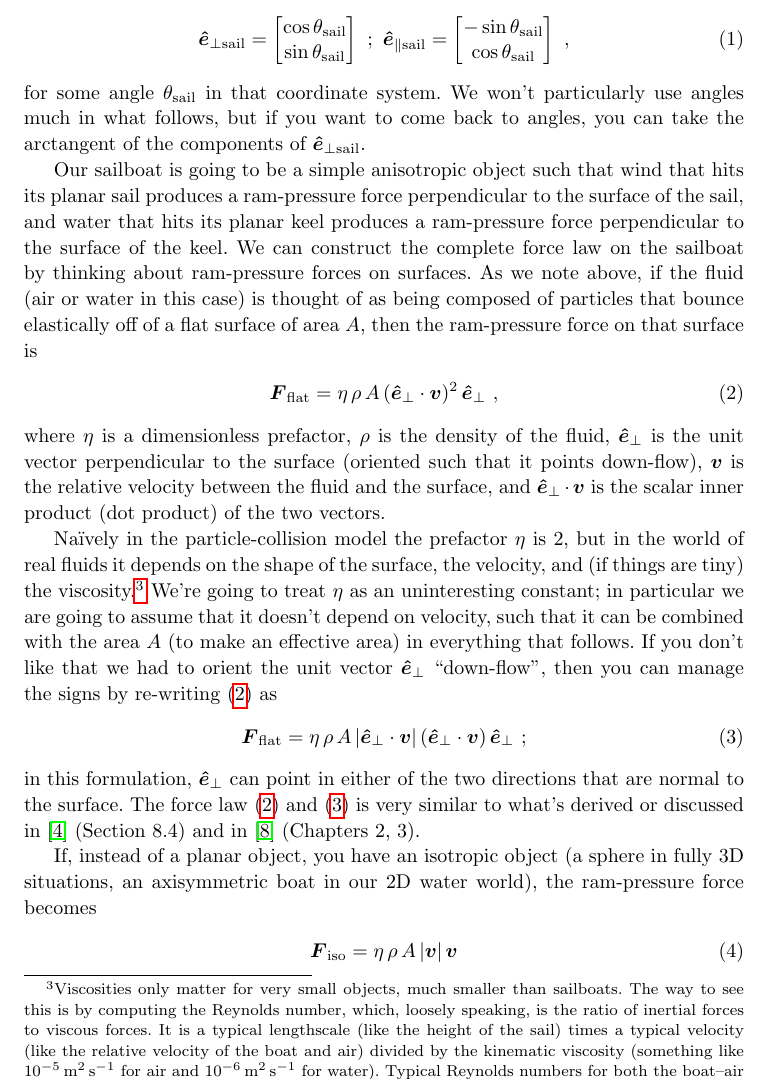
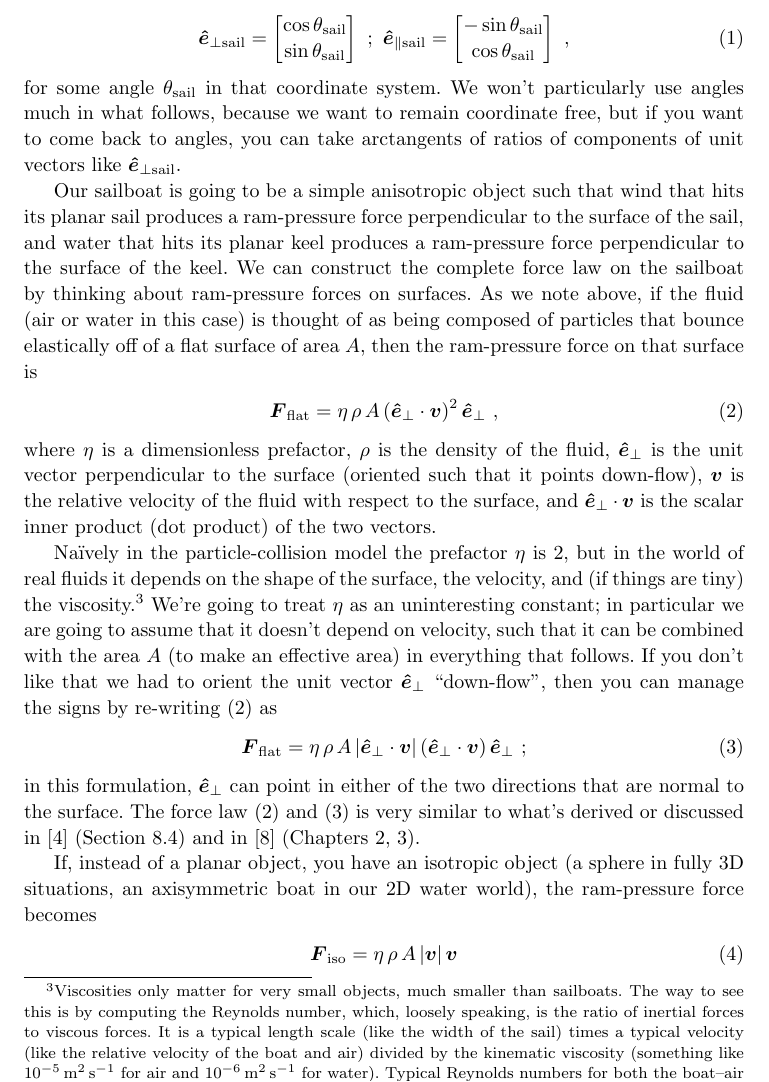
Before and after one commit to davidwhogg/Sailing, a LaTeX paper (paper/main.tex): part of page 4 of 18, cut so that both start at the same text. Compiled offline with pdfLaTeX.

Commit message:
small changes and tweaks

```diff
--- a/paper/main.tex
+++ b/paper/main.tex
@@ -31,11 +31,16 @@
 % - What claims in the literature exist about maximum boat speeds? Have I seen a 2x wind claim? We can beat that. Have I seen a "never faster downwind than the wind" (as in Kimball) or than 0.5 times the wind claim? We can perhaps beat that too.
 % - Should we be more careful to use Galilean-relativistic language, like instead of "upwind" say "upwind relative to the water"? Like always?
 % - Mention sailing hydrofoil where we discuss the keel lift ratio: The point of the hyrdrofoil is to reduce A_below.
+% - Answer Gruzinov's question: How does one sail downwind fttw? What does it look like.
+% - Explain why amateur sailboats have huge keels and professional boats have small keels. Upwind sailing is the answer!
+% - Kleban points about non-trivial wind force f(theta) and references (in email, maybe).
+% - Add little flags on masts of figures to show wind wrt boat.
 
 \documentclass[letterpaper]{article}
 \usepackage[utf8]{inputenc}
 \usepackage[letterpaper]{geometry} % because Overleaf is weird.
-\PassOptionsToPackage{hyphens}{url}\usepackage{hyperref}
+\PassOptionsToPackage{hyphens}{url}
+\usepackage[hidelinks]{hyperref}
 \usepackage{graphicx}
 \graphicspath{{./}{../ipynb/}}
 
@@ -219,7 +224,7 @@ If you prefer to think in terms of angles, you can choose a coordinate system an
     \uvec_{\perp\sail} &= \begin{bmatrix}\cos\theta_\sail \\ \sin\theta_\sail\end{bmatrix} ~ ; ~ \uvec_{\parallel\sail} = \begin{bmatrix}-\sin\theta_\sail \\ \cos\theta_\sail\end{bmatrix} ~,
 \end{align}
 for some angle $\theta_\sail$ in that coordinate system.
-We won't particularly use angles much in what follows, but if you want to come back to angles, you can take the arctangent of the components of $\uvec_{\perp\sail}$.
+We won't particularly use angles much in what follows, because we want to remain coordinate free, but if you want to come back to angles, you can take arctangents of ratios of components of unit vectors like $\uvec_{\perp\sail}$.
 
 Our sailboat is going to be a simple anisotropic object such that wind that hits its planar sail produces a ram-pressure force perpendicular to the surface of the sail,
 and water that hits its planar keel produces a ram-pressure force perpendicular to the surface of the keel.
@@ -228,12 +233,14 @@ As we note above, if the fluid (air or water in this case) is thought of as bein
 \begin{align}\label{eq:flat}
     \vec{F}_\flat &= \eta\,\rho\,A\,(\uvec_\perp\cdot\vec{v})^2\,\uvec_\perp ~,
 \end{align}
-where $\eta$ is a dimensionless prefactor, $\rho$ is the density of the fluid, $\uvec_\perp$ is the unit vector perpendicular to the surface (oriented such that it points down-flow), $\vec{v}$ is the %velocity of the fluid in the rest frame of the surface,
-relative velocity between the fluid and the surface,
-and $\uvec_\perp\cdot\vec{v}$ is the scalar inner product (dot product) of the two vectors.
+where $\eta$ is a dimensionless prefactor,
+  $\rho$ is the density of the fluid,
+  $\uvec_\perp$ is the unit vector perpendicular to the surface (oriented such that it points down-flow),
+  $\vec{v}$ is the relative velocity of the fluid with respect to the surface,
+  and $\uvec_\perp\cdot\vec{v}$ is the scalar inner product (dot product) of the two vectors.
 
 Na\"ively in the particle-collision model the prefactor $\eta$ is 2, but in the world of real fluids it depends on the shape of the surface, the velocity, and (if things are tiny) the viscosity.\footnote{%
-Viscosities only matter for very small objects, much smaller than sailboats. The way to see this is by computing the Reynolds number, which, loosely speaking, is the ratio of inertial forces to viscous forces. It is a typical lengthscale (like the height of the sail) times a typical velocity (like the relative velocity of the boat and air) divided by the kinematic viscosity (something like $10^{-5}\,\mmps$ for air and $10^{-6}\,\mmps$ for water). Typical Reynolds numbers for both the boat--air contact and the boat--water contact are therefore on the order of $10^6$ to $10^7$ for real boats in typical conditions. That is, viscosity plays no first-order role in sailing. In detail it shapes the turbulence in the wakes coming off the sail and keel edges, but that is a tiny detail from perspective of our brutal model.}
+Viscosities only matter for very small objects, much smaller than sailboats. The way to see this is by computing the Reynolds number, which, loosely speaking, is the ratio of inertial forces to viscous forces. It is a typical length scale (like the width of the sail) times a typical velocity (like the relative velocity of the boat and air) divided by the kinematic viscosity (something like $10^{-5}\,\mmps$ for air and $10^{-6}\,\mmps$ for water). Typical Reynolds numbers for both the boat--air contact and the boat--water contact are therefore on the order of $10^6$ to $10^7$ for real boats in typical conditions. That is, viscosity plays no first-order role in sailing. In detail it shapes the turbulence in the wakes coming off the sail and keel edges, but that is a tiny detail from the perspective of our brutal model.}
 We're going to treat $\eta$ as an uninteresting constant; in particular we are going to assume that it doesn't depend on velocity, such that it can be combined with the area $A$ (to make an effective area) in everything that follows.
 If you don't like that we had to orient the unit vector $\uvec_\perp$ ``down-flow'', then you can manage the signs by re-writing \eqref{eq:flat} as
 \begin{align}\label{eq:flat2}
```
Also changed, not shown: paper/main.tex (17 more changed lines).
